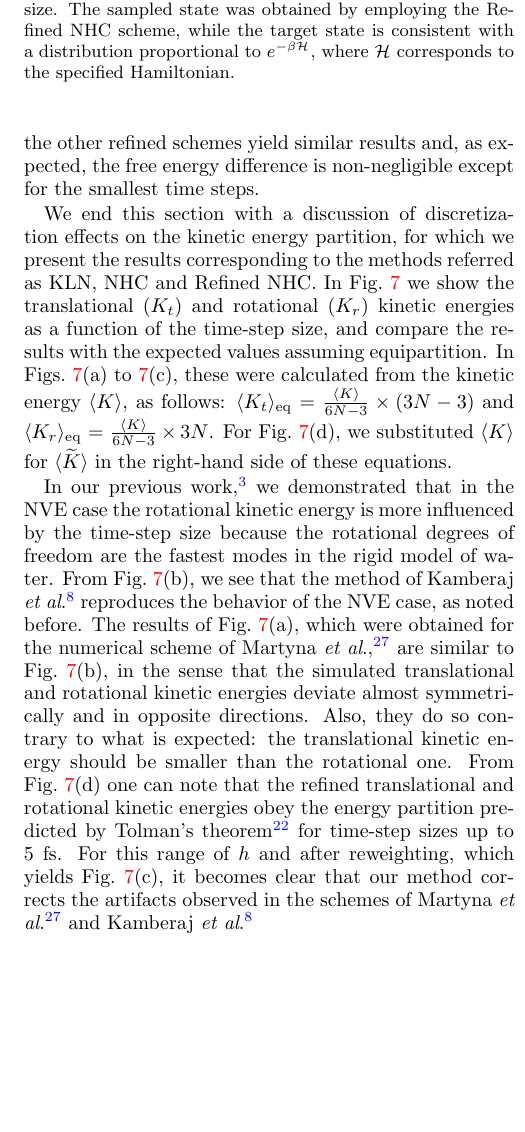
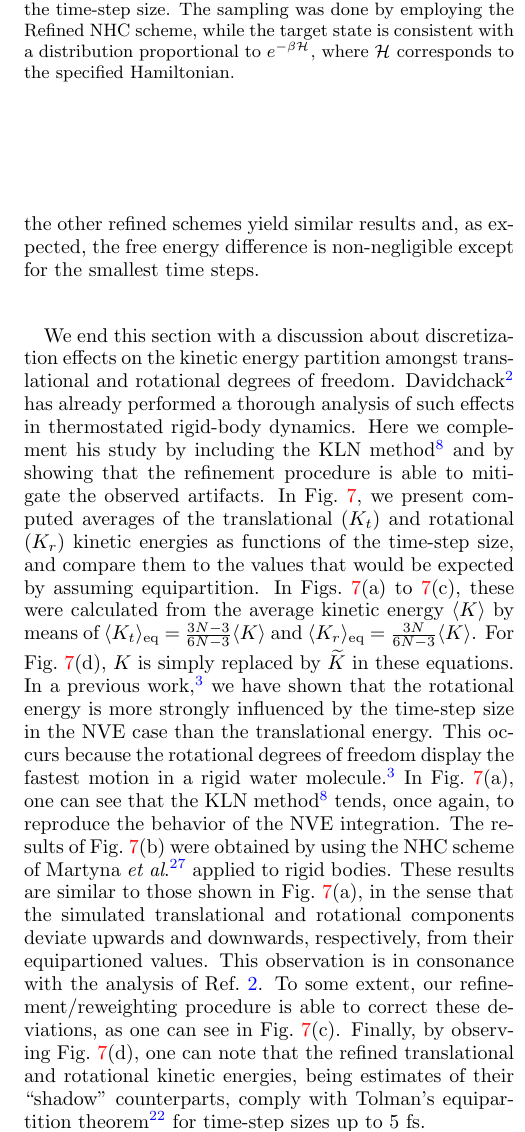
Before and after one commit to craabreu/rigid_nvt_paper, a LaTeX paper (rigid_bodies.tex): part of one column of page 9 of 12, cut so that both start at the same text, the shorter picture padded with empty space. Compiled offline with pdfLaTeX.

Commit message:
Discretization effects on kinetic energies

```diff
--- a/rigid_bodies.tex
+++ b/rigid_bodies.tex
@@ -584,21 +584,24 @@ It should be mentioned that the other refined schemes yield similar results and,
 
 \begin{figure}
 	\includegraphics{Figures/Free_Energy.eps}
-	\caption{Difference in free energy per water molecule between the sampled and target states as a function of the time-step size. The sampled state was obtained by employing the Refined NHC scheme, while the target state is consistent with a distribution proportional to $e^{-\beta \Ham{}}$, where $\Ham{}$ corresponds to the specified Hamiltonian.}
+	\caption{Difference in free energy per water molecule between the actually sampled and the target states as a function of the time-step size. The sampling was done by employing the Refined NHC scheme, while the target state is consistent with a distribution proportional to $e^{-\beta \Ham{}}$, where $\Ham{}$ corresponds to the specified Hamiltonian.}
 	\label{fig:free_energy}
 \end{figure}
 
-We end this section with a discussion of discretization effects on the kinetic energy partition, for which we present the results corresponding to the methods referred as KLN, NHC and Refined NHC.
-In Fig.~\ref{fig:energy_partition} we show the translational ($K_t$) and rotational ($K_r$) kinetic energies as a function of the time-step size, and compare the results with the expected values assuming equipartition.
-In Figs.~\ref{fig:energy_partition}(a) to \ref{fig:energy_partition}(c), these were calculated from the kinetic energy $\langle K \rangle$, as follows: $\langle K_t \rangle_\text{eq}$ = $\frac{\langle K \rangle}{6N-3} \times (3N-3)$ and $\langle K_r \rangle_\text{eq}$ = $\frac{\langle K \rangle}{6N-3} \times 3N$.
-For Fig.~\ref{fig:energy_partition}(d), we substituted $\langle K \rangle$ for $\langle \refined{K} \rangle$ in the right-hand side of these equations.
-
-In our previous work \cite{Silveira_2017}, we demonstrated that in the NVE case the rotational kinetic energy is more influenced by the time-step size because the rotational degrees of freedom are the fastest modes in the rigid model of water.
-From Fig.~\ref{fig:energy_partition}(b), we see that the method of Kamberaj \textit{et al}. \cite{Kamberaj_2005} reproduces the behavior of the NVE case, as noted before.
-The results of Fig.~\ref{fig:energy_partition}(a), which were obtained for the numerical scheme of Martyna \textit{et al}. \cite{Martyna_1996}, are similar to Fig.~\ref{fig:energy_partition}(b), in the sense that the simulated translational and rotational kinetic energies deviate almost symmetrically and in opposite directions.
-Also, they do so contrary to what is expected: the translational kinetic energy should be smaller than the rotational one.
-From Fig.~\ref{fig:energy_partition}(d) one can note that the refined translational and rotational kinetic energies obey the energy partition predicted by Tolman's theorem \cite{Tolman_1918} for time-step sizes up to $5~\text{fs}$.
-For this range of $\timestep$ and after reweighting, which yields Fig.~\ref{fig:energy_partition}(c), it becomes clear that our method corrects the artifacts observed in the schemes of Martyna \textit{et al}. \cite{Martyna_1996} and Kamberaj \textit{et al}. \cite{Kamberaj_2005}.
+We end this section with a discussion about discretization effects on the kinetic energy partition amongst translational and rotational degrees of freedom.
+Davidchack \cite{Davidchack_2010} has already performed a thorough analysis of such effects in thermostated rigid-body dynamics.
+Here we complement his study by including the KLN method \cite{Kamberaj_2005} and by showing that the refinement procedure is able to mitigate the observed artifacts.
+In Fig.~\ref{fig:energy_partition}, we present computed averages of the translational ($K_t$) and rotational ($K_r$) kinetic energies as functions of the time-step size, and compare them to the values that would be expected by assuming equipartition.
+In Figs.~\ref{fig:energy_partition}(a) to \ref{fig:energy_partition}(c), these were calculated from the average kinetic energy $\langle K \rangle$ by means of $\langle K_t \rangle_\text{eq}$ = $\frac{3N-3}{6N-3} \langle K \rangle$ and $\langle K_r \rangle_\text{eq}$ = $\frac{3N}{6N-3} \langle K \rangle$.
+For Fig.~\ref{fig:energy_partition}(d), $K$ is simply replaced by $\refined{K}$ in these equations.
+In a previous work \cite{Silveira_2017}, we have shown that the rotational energy is more strongly influenced by the time-step size in the NVE case than the translational energy.
+This occurs because the rotational degrees of freedom display the fastest motion in a rigid water molecule \cite{Silveira_2017}.
+In Fig.~\ref{fig:energy_partition}(a), one can see that the KLN method \cite{Kamberaj_2005} tends, once again, to reproduce the behavior of the NVE integration.
+The results of Fig.~\ref{fig:energy_partition}(b) were obtained by using the NHC scheme of Martyna \textit{et al}. \cite{Martyna_1996} applied to rigid bodies.
+These results are similar to those shown in Fig.~\ref{fig:energy_partition}(a), in the sense that the simulated translational and rotational components deviate upwards and downwards, respectively, from their equipartioned values.
+This observation is in consonance with the analysis of Ref.~\citenum{Davidchack_2010}.
+To some extent, our refinement/reweighting procedure is able to correct these deviations, as one can see in Fig.~\ref{fig:energy_partition}(c).
+Finally, by observing Fig.~\ref{fig:energy_partition}(d), one can note that the refined translational and rotational kinetic energies, being estimates of their ``shadow'' counterparts, comply with Tolman's equipartition theorem \cite{Tolman_1918} for time-step sizes up to $5~\text{fs}$.
 
 \begin{figure*}
 	\includegraphics{Figures/energy_partition.eps}
```
Also changed, not shown: rigid_bodies.tex (7 more changed lines), 1 other file.
